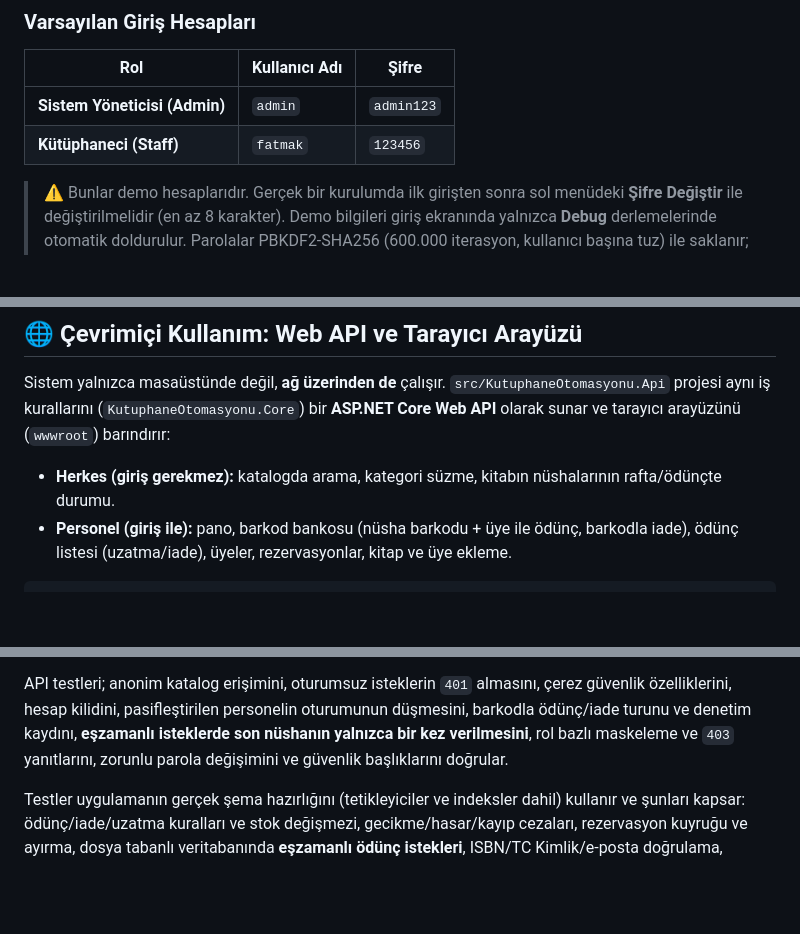
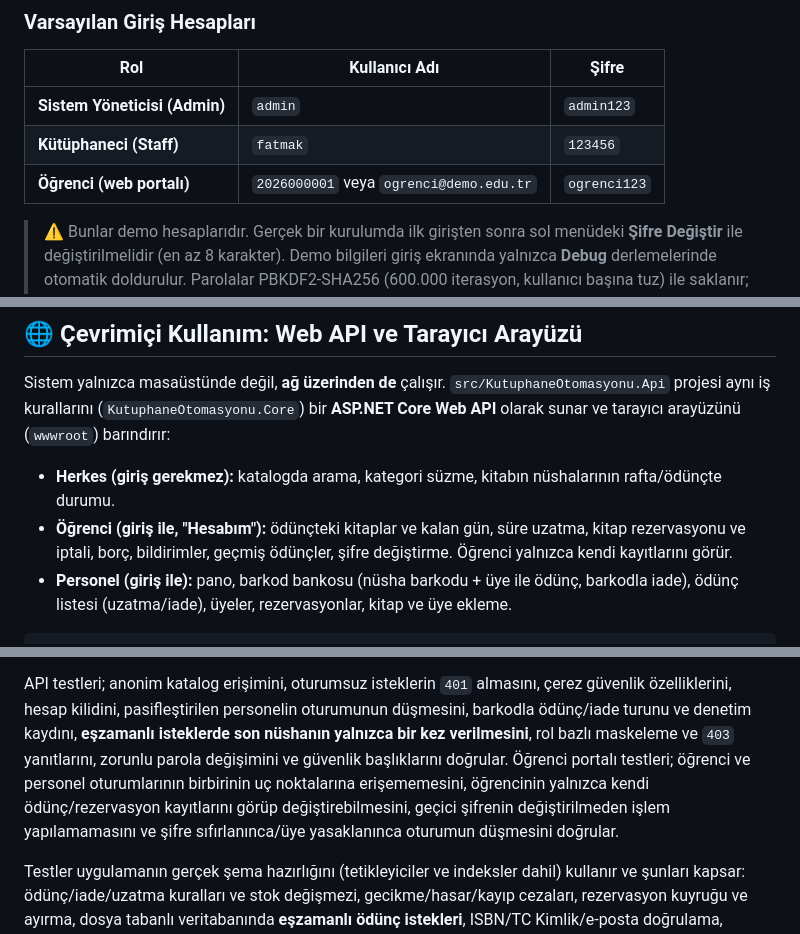
Before and after one commit to sudenurozturkk/KutuphaneOtomasyonu, a Markdown page: README.md, 3 parts joined by grey strips. Drawn GitHub-style; blank space fills up the shorter version.

```diff
--- a/README.md
+++ b/README.md
@@ -155,6 +155,7 @@ Yeni migration eklendiğinde `Tests` içindeki şema yükseltme testleri de çal
 |---|---|---|
 | **Sistem Yöneticisi (Admin)** | `admin` | `admin123` |
 | **Kütüphaneci (Staff)** | `fatmak` | `123456` |
+| **Öğrenci (web portalı)** | `2026000001` veya `ogrenci@demo.edu.tr` | `ogrenci123` |
 
 > ⚠️ Bunlar demo hesaplarıdır. Gerçek bir kurulumda ilk girişten sonra sol menüdeki **Şifre Değiştir** ile
 > değiştirilmelidir (en az 8 karakter). Demo bilgileri giriş ekranında yalnızca **Debug** derlemelerinde otomatik doldurulur.
@@ -212,6 +213,8 @@ Sistem yalnızca masaüstünde değil, **ağ üzerinden de** çalışır. `src/K
 (`KutuphaneOtomasyonu.Core`) bir **ASP.NET Core Web API** olarak sunar ve tarayıcı arayüzünü (`wwwroot`) barındırır:
 
 - **Herkes (giriş gerekmez):** katalogda arama, kategori süzme, kitabın nüshalarının rafta/ödünçte durumu.
+- **Öğrenci (giriş ile, "Hesabım"):** ödünçteki kitaplar ve kalan gün, süre uzatma, kitap rezervasyonu ve iptali,
+  borç, bildirimler, geçmiş ödünçler, şifre değiştirme. Öğrenci yalnızca kendi kayıtlarını görür.
 - **Personel (giriş ile):** pano, barkod bankosu (nüsha barkodu + üye ile ödünç, barkodla iade), ödünç listesi
   (uzatma/iade), üyeler, rezervasyonlar, kitap ve üye ekleme.
 
@@ -291,7 +308,9 @@ dotnet test .\Tests\KutuphaneOtomasyonu.Api.Tests\KutuphaneOtomasyonu.Api.Tests.
 API testleri; anonim katalog erişimini, oturumsuz isteklerin `401` almasını, çerez güvenlik özelliklerini, hesap kilidini,
 pasifleştirilen personelin oturumunun düşmesini, barkodla ödünç/iade turunu ve denetim kaydını, **eşzamanlı isteklerde son
 nüshanın yalnızca bir kez verilmesini**, rol bazlı maskeleme ve `403` yanıtlarını, zorunlu parola değişimini ve güvenlik
-başlıklarını doğrular.
+başlıklarını doğrular. Öğrenci portalı testleri; öğrenci ve personel oturumlarının birbirinin uç noktalarına erişememesini,
+öğrencinin yalnızca kendi ödünç/rezervasyon kayıtlarını görüp değiştirebilmesini, geçici şifrenin değiştirilmeden işlem
+yapılamamasını ve şifre sıfırlanınca/üye yasaklanınca oturumun düşmesini doğrular.
 
 Testler uygulamanın gerçek şema hazırlığını (tetikleyiciler ve indeksler dahil) kullanır ve şunları kapsar:
 ödünç/iade/uzatma kuralları ve stok değişmezi, gecikme/hasar/kayıp cezaları, rezervasyon kuyruğu ve ayırma,
```
Also changed, not shown: other parts of README.md (+14 -0 lines), ENGINEERING_LOG.md (+27 -0 lines), docs/uml/README.md (+3 -1 lines), docs/uml/1-sinif-diyagrami.png, docs/uml/4-dagitim-diyagrami.png, 4 other files.
